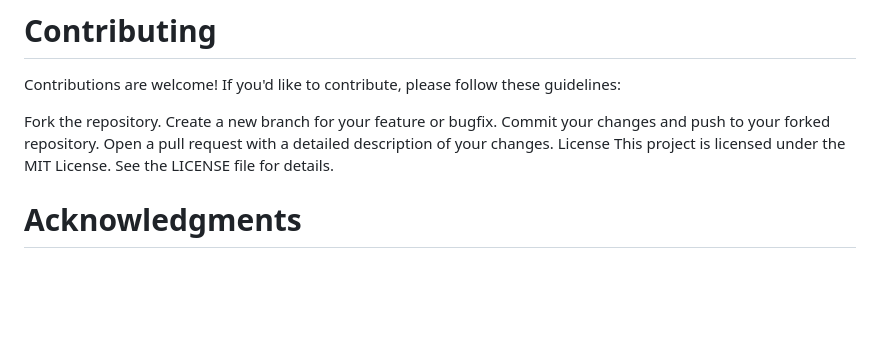
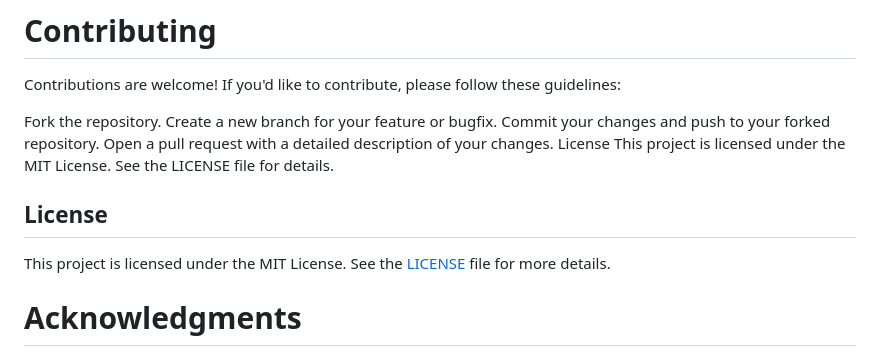
Before and after one commit to Imran-khattak/Movie-App, a Markdown page: README.md, the part around the change. Rendered like a GitHub page; blank space fills up the shorter version.

```diff
--- a/README.md
+++ b/README.md
@@ -48,6 +48,12 @@ Open a pull request with a detailed description of your changes.
 License
 This project is licensed under the MIT License. See the LICENSE file for details.
 
+
+## License
+
+This project is licensed under the MIT License. See the [LICENSE](LICENSE) file for more details.
+
+
 # Acknowledgments
 Special thanks to TMDB for providing a comprehensive API.
 Thanks to the Flutter community for providing excellent resources and support.
```
